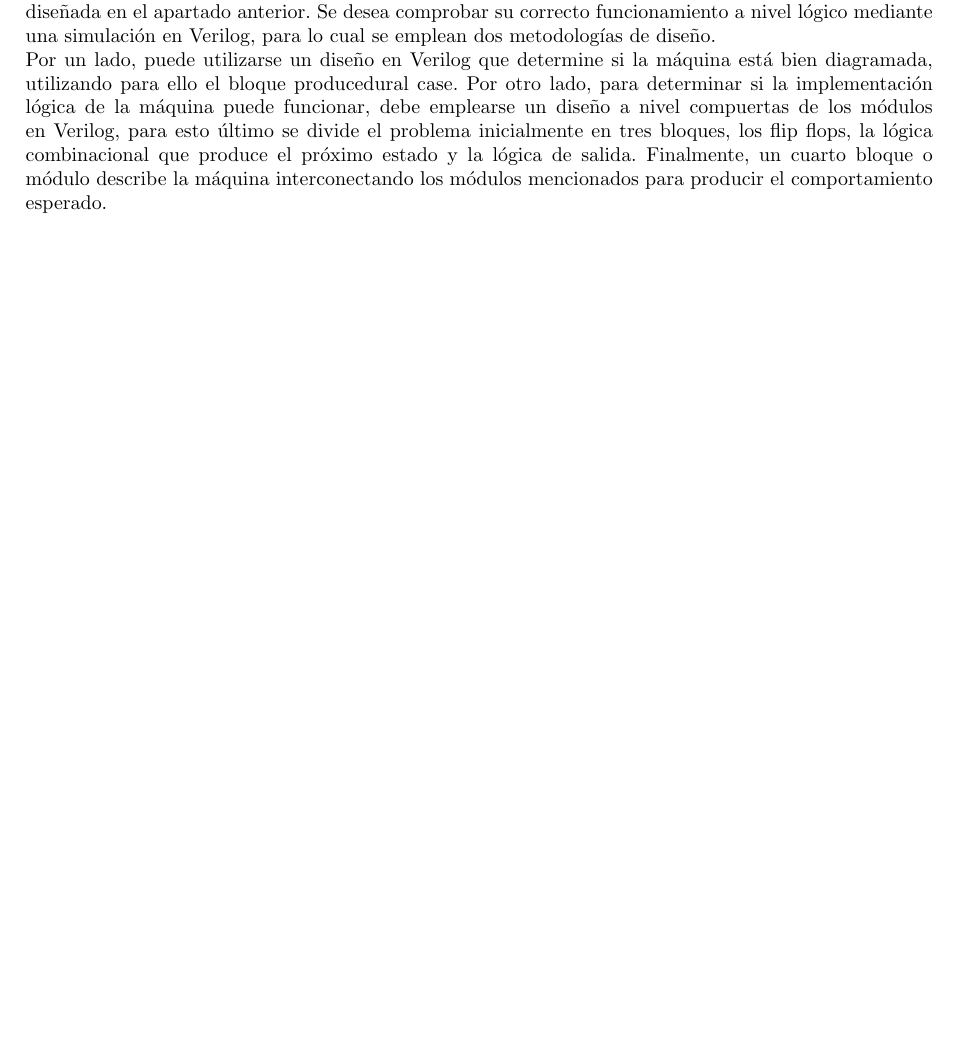
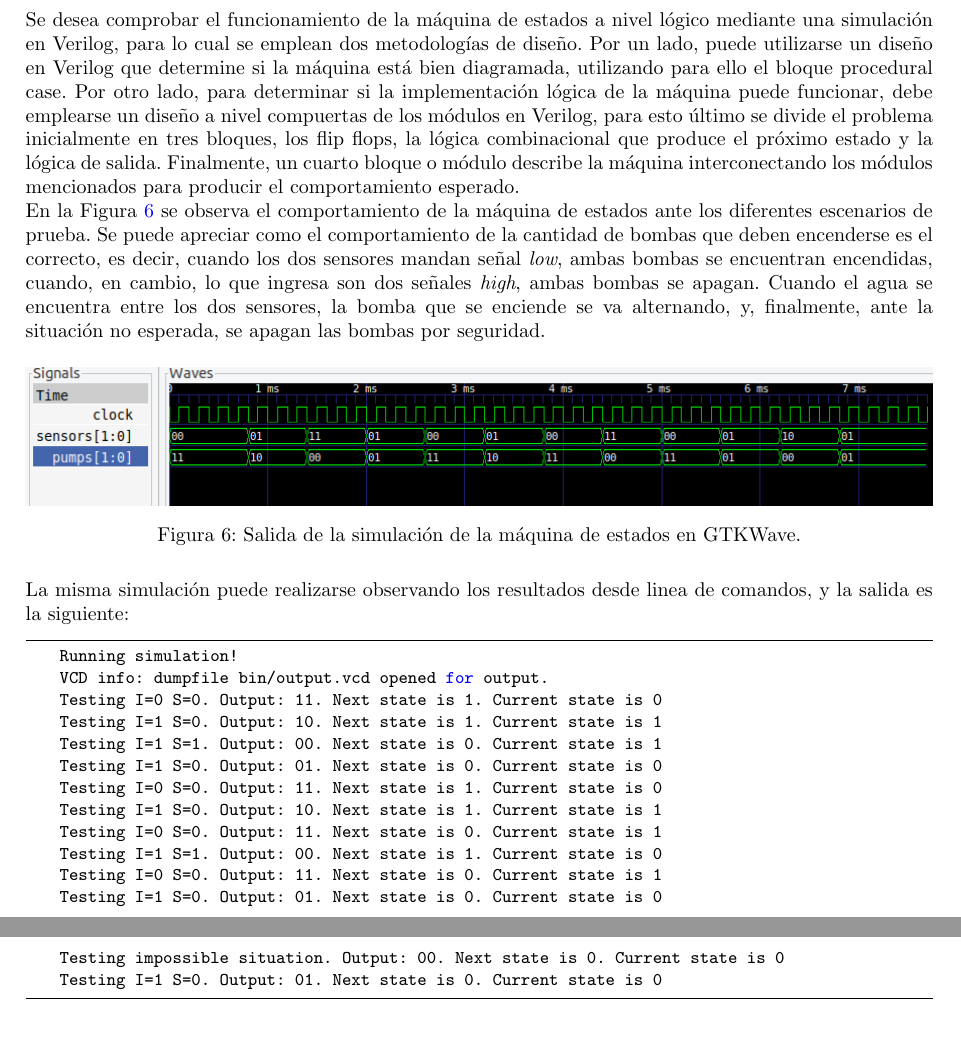
Before and after one commit to itba-electro3-2019/tp3-grupo-1, a LaTeX document (Informe/informe.tex, which reads Informe/ej1.tex, Informe/ej2.tex): part of page 8 of 12 before the commit and two parts of pages 5 and 6 of 13 after it, the two joined at a grey line, cut so that both start at the same text, the shorter picture padded with empty space. Compiled offline with pdfLaTeX.

Commit message:
Simulations added to report

```diff
--- a/Informe/ej1.tex
+++ b/Informe/ej1.tex
@@ -74,6 +74,41 @@ Luego, la máquina de estados estará conformada por el circuito de la Figura \r
 
 
 \subsection{Simulaciones en Verilog}
+Se desea comprobar el funcionamiento de la máquina de estados a nivel l\'ogico mediante una simulaci\'on en Verilog, para lo cual se emplean
+dos metodolog\'ias de dise\~no.
+Por un lado, puede utilizarse un dise\~no en Verilog que determine si la m\'aquina est\'a bien diagramada, utilizando para ello el bloque procedural case.
+Por otro lado, para determinar si la implementaci\'on l\'ogica de la m\'aquina puede funcionar, debe emplearse un dise\~no a nivel compuertas de los m\'odulos en Verilog,
+para esto \'ultimo se divide el problema inicialmente en tres bloques, los flip flops, la l\'ogica combinacional que produce el pr\'oximo estado y la l\'ogica de salida.
+Finalmente, un cuarto bloque o m\'odulo describe la m\'aquina interconectando los m\'odulos mencionados para producir el comportamiento esperado.
+
+En la Figura \ref{fig:gtkwave_sim_ex5} se observa el comportamiento de la máquina de estados ante los diferentes escenarios de prueba.
+Se puede apreciar como el comportamiento de la cantidad de bombas que deben encenderse es el correcto, es decir, cuando los dos sensores mandan señal \textit{low}, ambas
+bombas se encuentran encendidas, cuando, en cambio, lo que ingresa son dos señales \textit{high}, ambas bombas se apagan.
+Cuando el agua se encuentra entre los dos sensores, la bomba que se enciende se va alternando, y, finalmente, ante la situación no esperada, se apagan las bombas por seguridad.
+\begin{figure}[H]
+    \centering
+    \includegraphics[width=\textwidth]{../EJ1/Recursos/gtkwave_sim.png}
+    \caption{Salida de la simulación de la máquina de estados en GTKWave.}
+    \label{fig:gtkwave_sim_ex5}
+\end{figure}
+
+La misma simulación puede realizarse observando los resultados desde linea de comandos, y la salida es la siguiente:
+\begin{lstlisting}
+    Running simulation!
+    VCD info: dumpfile bin/output.vcd opened for output.
+    Testing I=0 S=0. Output: 11. Next state is 1. Current state is 0
+    Testing I=1 S=0. Output: 10. Next state is 1. Current state is 1
+    Testing I=1 S=1. Output: 00. Next state is 0. Current state is 1
+    Testing I=1 S=0. Output: 01. Next state is 0. Current state is 0
+    Testing I=0 S=0. Output: 11. Next state is 1. Current state is 0
+    Testing I=1 S=0. Output: 10. Next state is 1. Current state is 1
+    Testing I=0 S=0. Output: 11. Next state is 0. Current state is 1
+    Testing I=1 S=1. Output: 00. Next state is 1. Current state is 0
+    Testing I=0 S=0. Output: 11. Next state is 0. Current state is 1
+    Testing I=1 S=0. Output: 01. Next state is 0. Current state is 0
+    Testing impossible situation. Output: 00. Next state is 0. Current state is 0
+    Testing I=1 S=0. Output: 01. Next state is 0. Current state is 0
+\end{lstlisting}
 
 
 
--- a/Informe/ej2.tex
+++ b/Informe/ej2.tex
@@ -98,13 +98,8 @@ que tal asignaci\'on es el resultado de comparar las diferentes alternativas y e
 
 \subsection{Simulaciones en Verilog}
 En la Fig. \ref{fig:circuito_logico_ej2} se puede observar el circuito l\'ogico completo correspondiente a la m\'aquina de estados dise\~nada
-en el apartado anterior. Se desea comprobar su correcto funcionamiento a nivel l\'ogico mediante una simulaci\'on en Verilog, para lo cual se emplean
-dos metodolog\'ias de dise\~no.
-
-Por un lado, puede utilizarse un dise\~no en Verilog que determine si la m\'aquina est\'a bien diagramada, utilizando para ello el bloque producedural case.
-Por otro lado, para determinar si la implementaci\'on l\'ogica de la m\'aquina puede funcionar, debe emplearse un dise\~no a nivel compuertas de los m\'odulos en Verilog,
-para esto \'ultimo se divide el problema inicialmente en tres bloques, los flip flops, la l\'ogica combinacional que produce el pr\'oximo estado y la l\'ogica de salida. Finalmente,
-un cuarto bloque o m\'odulo describe la m\'aquina interconectando los m\'odulos mencionados para producir el comportamiento esperado.
+en el apartado anterior. De la misma forma que en el ejercicio 1, la simulación se realiza de dos maneras: mediante un bloque procedural, y a través de la implementación
+de los circuitos lógicos que describen la máquina de estados.
 
 \begin{figure}[H]
     \centering
```
Also changed, not shown: Informe/preamble.tex (+25 -3 lines), EJ1/Recursos/B1_logic_circuit.jpg, EJ1/Recursos/gtkwave_sim.png, Informe/informe.pdf, 1 other file.
